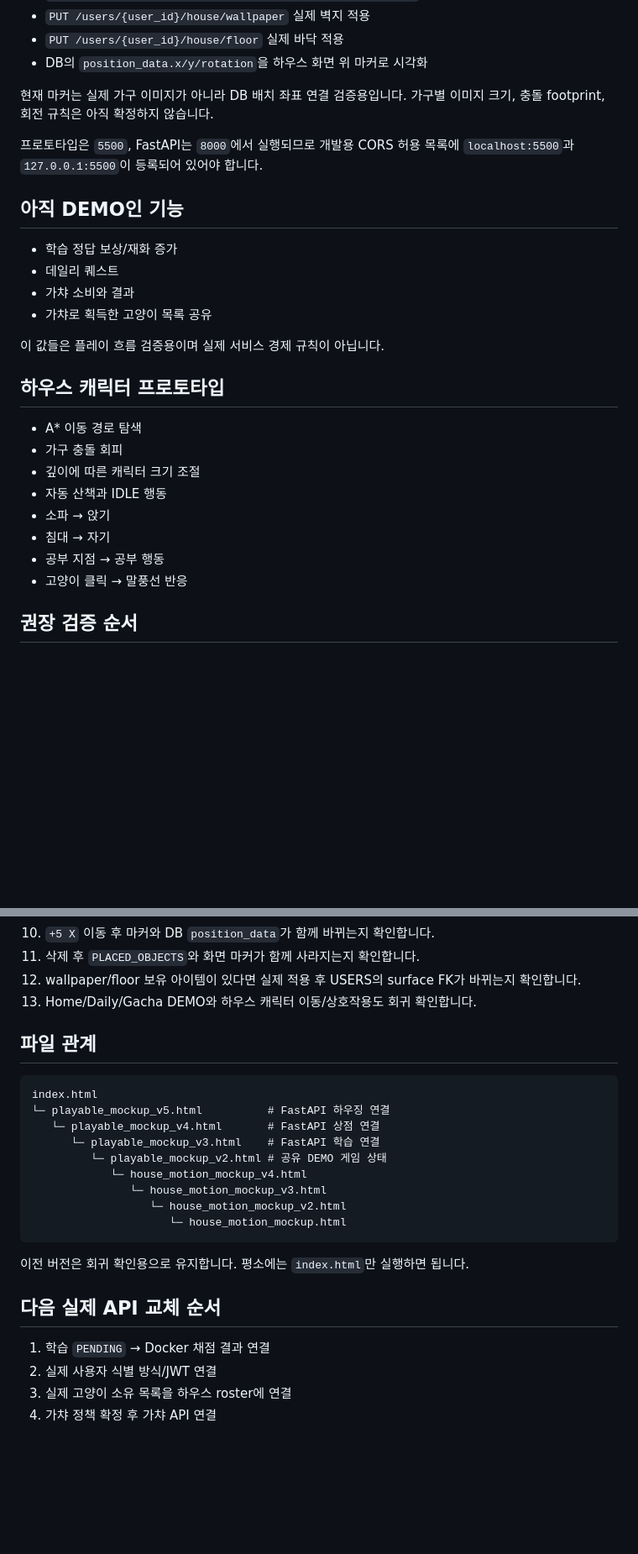
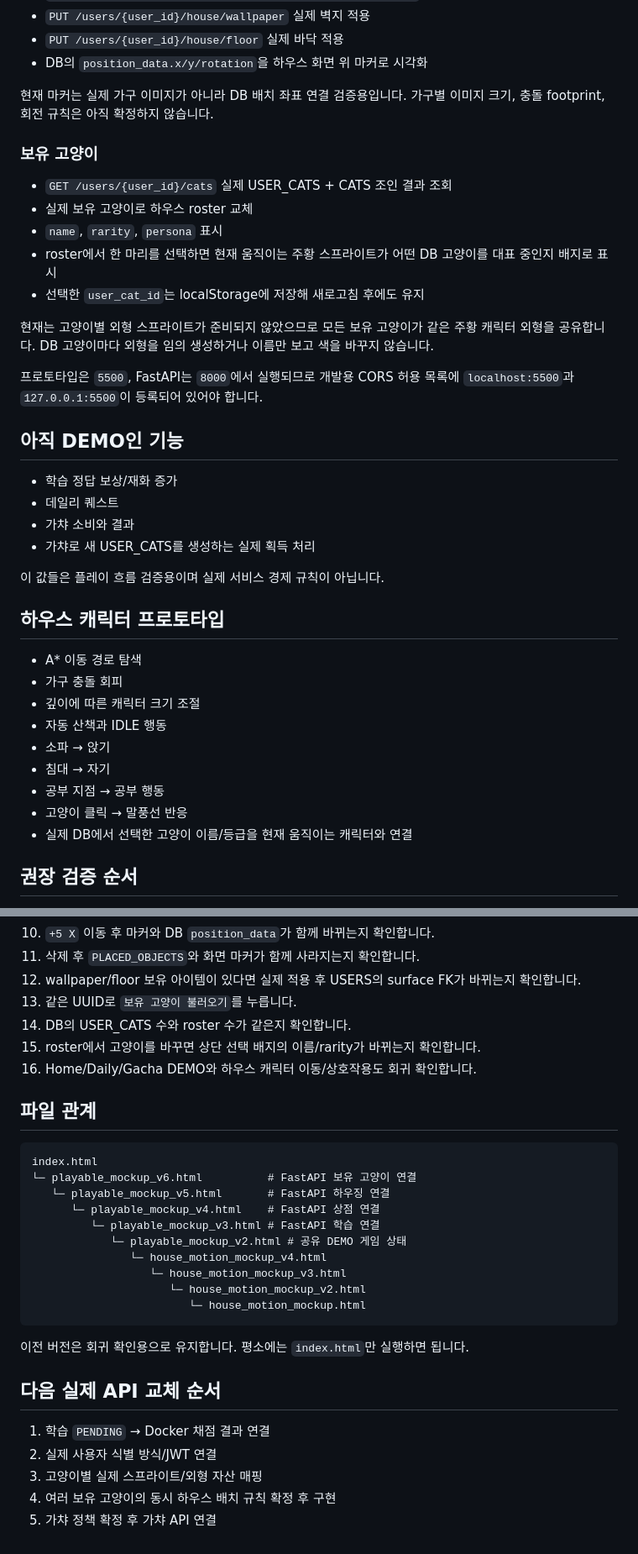
Before and after one commit to cyw0927/ax_project02_team1_cat_game, a Markdown page: prototype/README.md, 2 parts joined by grey strips. Shown at 84% size. GitHub-like rendering; blank space fills up the shorter version.

Commit message:
docs: document FastAPI owned cats integration

````diff
--- a/prototype/README.md
+++ b/prototype/README.md
@@ -65,6 +65,16 @@ http://127.0.0.1:5500/
 
 현재 마커는 실제 가구 이미지가 아니라 DB 배치 좌표 연결 검증용입니다. 가구별 이미지 크기, 충돌 footprint, 회전 규칙은 아직 확정하지 않습니다.
 
+### 보유 고양이
+
+- `GET /users/{user_id}/cats` 실제 USER_CATS + CATS 조인 결과 조회
+- 실제 보유 고양이로 하우스 roster 교체
+- `name`, `rarity`, `persona` 표시
+- roster에서 한 마리를 선택하면 현재 움직이는 주황 스프라이트가 어떤 DB 고양이를 대표 중인지 배지로 표시
+- 선택한 `user_cat_id`는 localStorage에 저장해 새로고침 후에도 유지
+
+현재는 고양이별 외형 스프라이트가 준비되지 않았으므로 모든 보유 고양이가 같은 주황 캐릭터 외형을 공유합니다. DB 고양이마다 외형을 임의 생성하거나 이름만 보고 색을 바꾸지 않습니다.
+
 프로토타입은 `5500`, FastAPI는 `8000`에서 실행되므로 개발용 CORS 허용 목록에 `localhost:5500`과 `127.0.0.1:5500`이 등록되어 있어야 합니다.
 
 ## 아직 DEMO인 기능
@@ -72,7 +82,7 @@ http://127.0.0.1:5500/
 - 학습 정답 보상/재화 증가
 - 데일리 퀘스트
 - 가챠 소비와 결과
-- 가챠로 획득한 고양이 목록 공유
+- 가챠로 새 USER_CATS를 생성하는 실제 획득 처리
 
 이 값들은 플레이 흐름 검증용이며 실제 서비스 경제 규칙이 아닙니다.
 
@@ -86,6 +96,7 @@ http://127.0.0.1:5500/
 - 침대 → 자기
 - 공부 지점 → 공부 행동
 - 고양이 클릭 → 말풍선 반응
+- 실제 DB에서 선택한 고양이 이름/등급을 현재 움직이는 캐릭터와 연결
 
 ## 권장 검증 순서
 
@@ -101,20 +112,24 @@ http://127.0.0.1:5500/
 10. `+5 X` 이동 후 마커와 DB `position_data`가 함께 바뀌는지 확인합니다.
 11. 삭제 후 `PLACED_OBJECTS`와 화면 마커가 함께 사라지는지 확인합니다.
 12. wallpaper/floor 보유 아이템이 있다면 실제 적용 후 USERS의 surface FK가 바뀌는지 확인합니다.
-13. Home/Daily/Gacha DEMO와 하우스 캐릭터 이동/상호작용도 회귀 확인합니다.
+13. 같은 UUID로 `보유 고양이 불러오기`를 누릅니다.
+14. DB의 USER_CATS 수와 roster 수가 같은지 확인합니다.
+15. roster에서 고양이를 바꾸면 상단 선택 배지의 이름/rarity가 바뀌는지 확인합니다.
+16. Home/Daily/Gacha DEMO와 하우스 캐릭터 이동/상호작용도 회귀 확인합니다.
 
 ## 파일 관계
 
 ```text
 index.html
-└─ playable_mockup_v5.html          # FastAPI 하우징 연결
-   └─ playable_mockup_v4.html       # FastAPI 상점 연결
-      └─ playable_mockup_v3.html    # FastAPI 학습 연결
-         └─ playable_mockup_v2.html # 공유 DEMO 게임 상태
-            └─ house_motion_mockup_v4.html
-               └─ house_motion_mockup_v3.html
-                  └─ house_motion_mockup_v2.html
-                     └─ house_motion_mockup.html
+└─ playable_mockup_v6.html          # FastAPI 보유 고양이 연결
+   └─ playable_mockup_v5.html       # FastAPI 하우징 연결
+      └─ playable_mockup_v4.html    # FastAPI 상점 연결
+         └─ playable_mockup_v3.html # FastAPI 학습 연결
+            └─ playable_mockup_v2.html # 공유 DEMO 게임 상태
+               └─ house_motion_mockup_v4.html
+                  └─ house_motion_mockup_v3.html
+                     └─ house_motion_mockup_v2.html
+                        └─ house_motion_mockup.html
 ```
 
 이전 버전은 회귀 확인용으로 유지합니다. 평소에는 `index.html`만 실행하면 됩니다.
@@ -123,5 +138,6 @@ index.html
 
 1. 학습 `PENDING` → Docker 채점 결과 연결
 2. 실제 사용자 식별 방식/JWT 연결
-3. 실제 고양이 소유 목록을 하우스 roster에 연결
-4. 가챠 정책 확정 후 가챠 API 연결
+3. 고양이별 실제 스프라이트/외형 자산 매핑
+4. 여러 보유 고양이의 동시 하우스 배치 규칙 확정 후 구현
+5. 가챠 정책 확정 후 가챠 API 연결
````
Also changed, not shown: other parts of prototype/README.md (+1 -1 lines).
